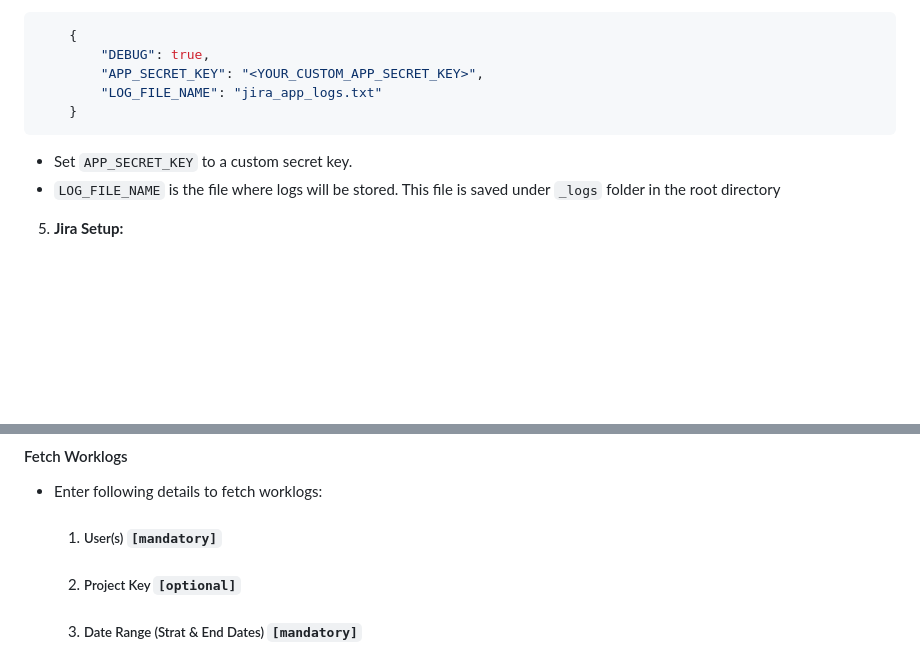
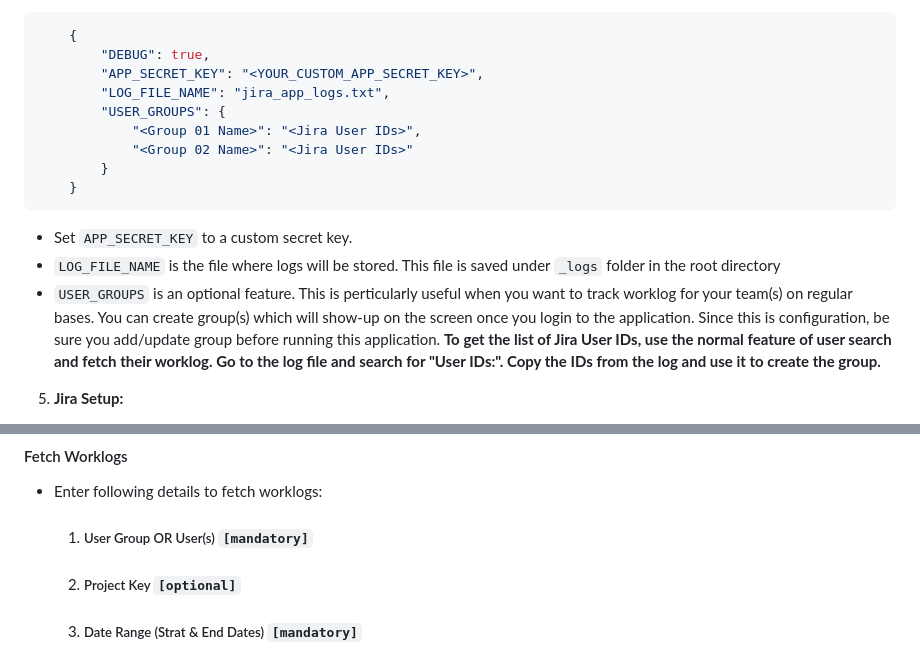
Before and after one commit to dhaval-joshi/jira-worklog-extractor, a Markdown page: README.md, 2 parts joined by grey strips. Drawn GitHub-style; blank space fills up the shorter version.

````diff
--- a/README.md
+++ b/README.md
@@ -43,11 +43,16 @@ This Python application extracts worklogs from Jira using Jira's REST API (v3) w
 	{
 		"DEBUG": true,
 		"APP_SECRET_KEY": "<YOUR_CUSTOM_APP_SECRET_KEY>",
-		"LOG_FILE_NAME": "jira_app_logs.txt"
+		"LOG_FILE_NAME": "jira_app_logs.txt",
+    	"USER_GROUPS": {
+			"<Group 01 Name>": "<Jira User IDs>",
+			"<Group 02 Name>": "<Jira User IDs>"
+	    }
 	}
 ```
 - Set `APP_SECRET_KEY` to a custom secret key.
 - `LOG_FILE_NAME` is the file where logs will be stored. This file is saved under `_logs` folder in the root directory
+- `USER_GROUPS` is an optional feature. This is perticularly useful when you want to track worklog for your team(s) on regular bases. You can create group(s) which will show-up on the screen once you login to the application. Since this is configuration, be sure you add/update group before running this application. **To get the list of Jira User IDs, use the normal feature of user search and fetch their worklog. Go to the log file and search for "User IDs:". Copy the IDs from the log and use it to create the group.**
 
 5. **Jira Setup:**
 - You will need the following credentials to access Jira’s REST API:
@@ -79,7 +84,7 @@ Once the app is running, you can access it via http://localhost:5000
 
 #### Fetch Worklogs
 -   Enter following details to fetch worklogs:
-	1. ##### User(s) `[mandatory]`
+	1. ##### User Group OR User(s) `[mandatory]`
 	2. ##### Project Key `[optional]`
 	3. ##### Date Range (Strat & End Dates) `[mandatory]`
 -   The fetched worklogs are displayed in a data table with User Display Name, Project Key, Ticket Key, Summary, Time Spent (hours), and Worklog Date.
````
